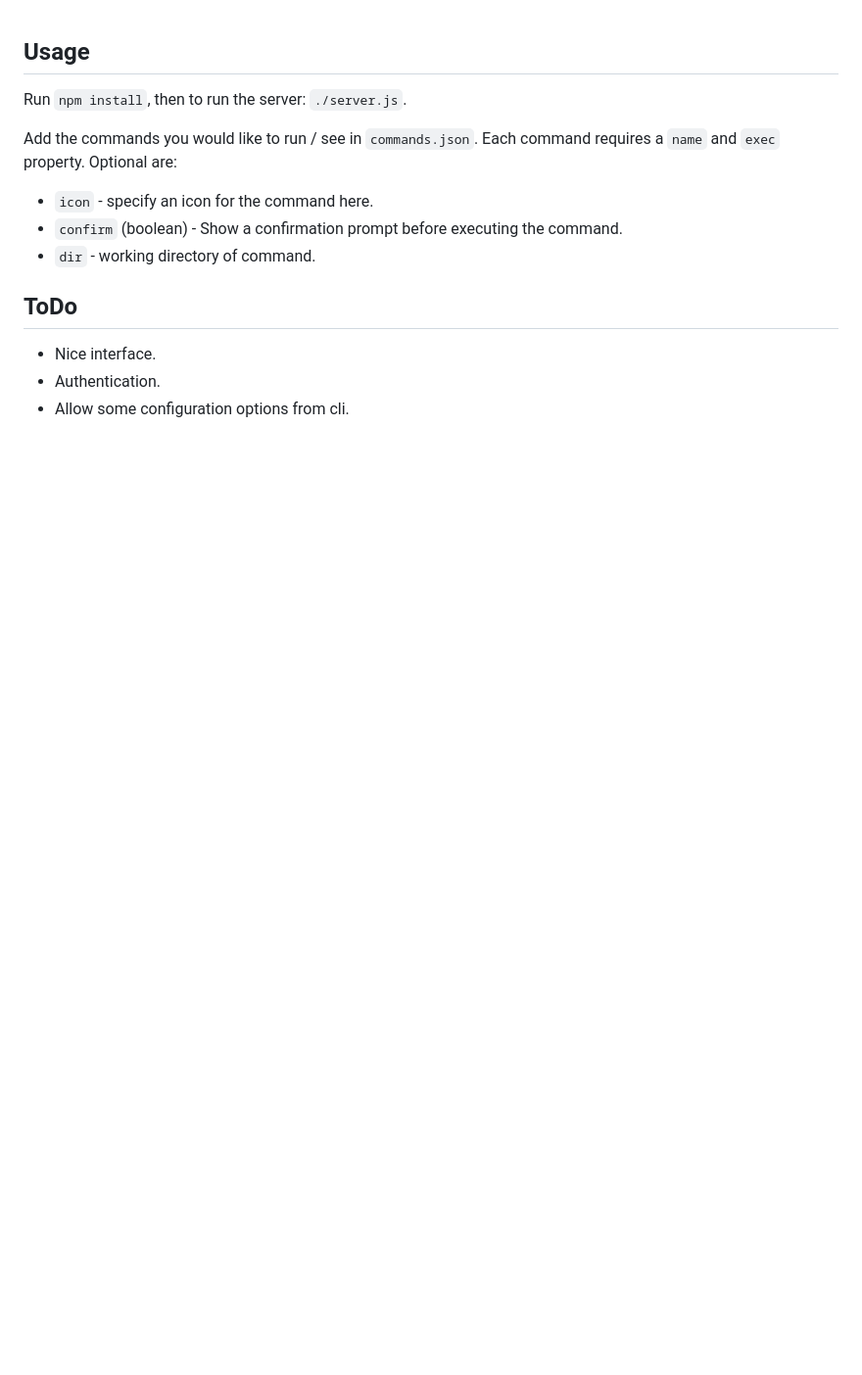
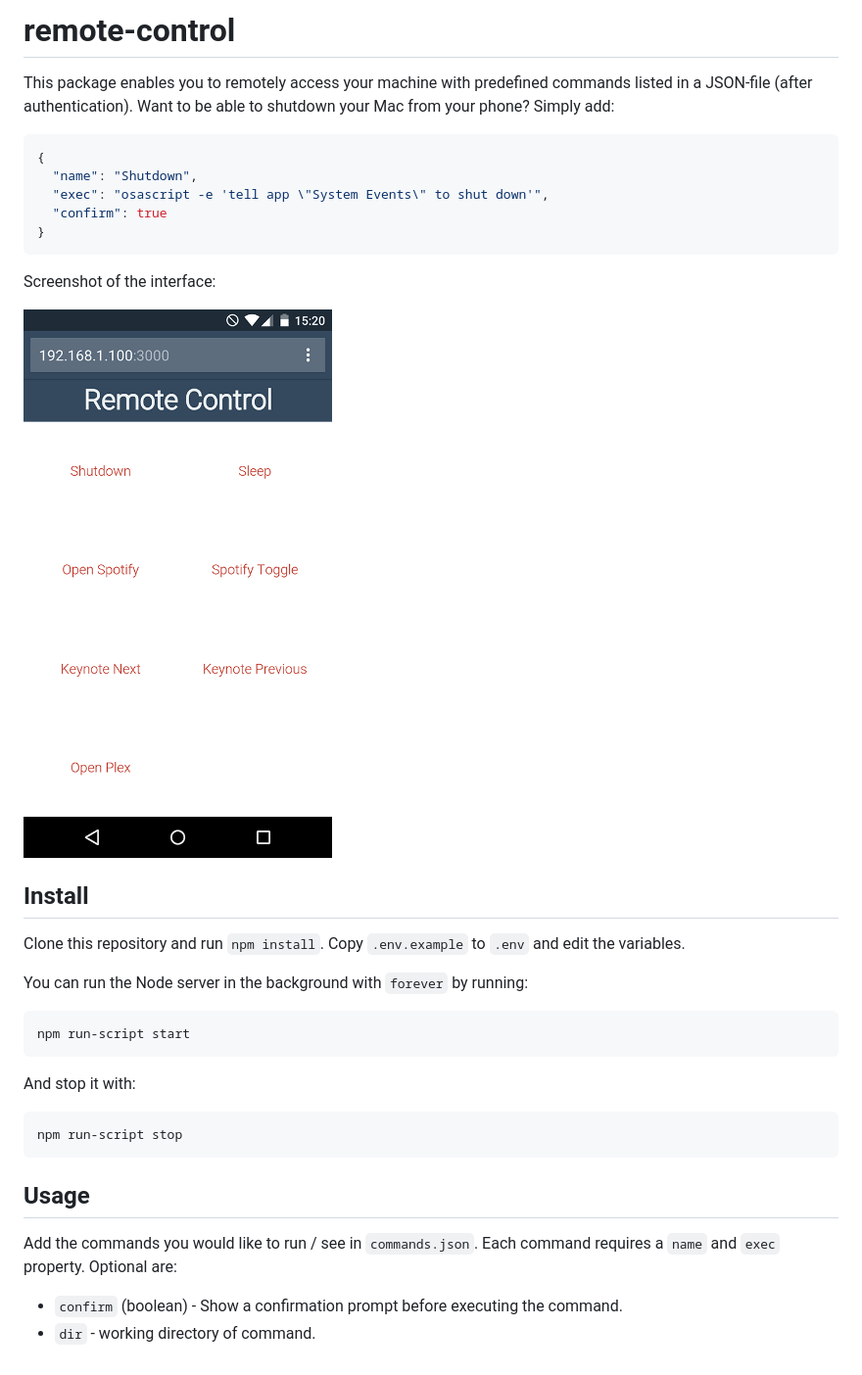
Before and after one commit to SpaceK33z/remote-control, a Markdown page: README.md, the part around the change. Shown: that part at 98% size. Rendered like a GitHub page; pictures changed too: screenshot.png (added); blank space fills up the shorter version.

Commit message:
Improve documentation.

````diff
--- a/README.md
+++ b/README.md
@@ -1,15 +1,37 @@
+# remote-control
+
+This package enables you to remotely access your machine with predefined commands listed in a JSON-file (after authentication). Want to be able to shutdown your Mac from your phone? Simply add:
+
+```json
+{
+  "name": "Shutdown",
+  "exec": "osascript -e 'tell app \"System Events\" to shut down'",
+  "confirm": true
+}
+```
+
+Screenshot of the interface:
+
+![The webinterface from a phone](screenshot.png)
+
+## Install
+Clone this repository and run `npm install`. Copy `.env.example` to `.env` and edit the variables.
+
+You can run the Node server in the background with `forever` by running:
+
+```
+npm run-script start
+```
+
+And stop it with:
+
+```
+npm run-script stop
+```
+
 ## Usage
-
-Run `npm install`, then to run the server: `./server.js`.
 
 Add the commands you would like to run / see in `commands.json`. Each command requires a `name` and `exec` property. Optional are:
 
-- `icon` - specify an icon for the command here.
 - `confirm` (boolean) - Show a confirmation prompt before executing the command.
 - `dir` - working directory of command.
-
-## ToDo
-
-- Nice interface.
-- Authentication.
-- Allow some configuration options from cli.
````
Also changed, not shown: 2 other files.
